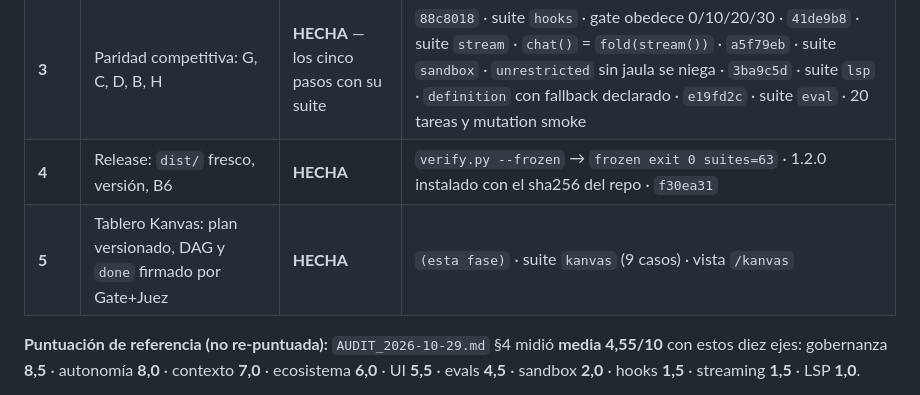
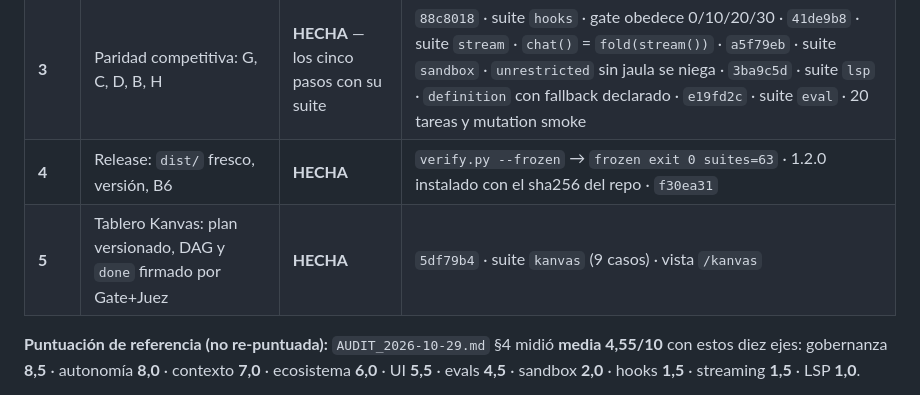
Before and after one commit to AdrenalinexV/nexus-harness, a Markdown page: docs/ROADMAP.md, the part around the change. Drawn GitHub-style.

Commit message:
roadmap: fase 5 (Kanvas) con su commit y su evidencia
El paso 16 entra en el roadmap con lo que la suite mide -- y con las tres reglas que no se negocian
(`blocked` se calcula, `done` es final, el agente no tiene `approve`).

Verificado:
  python tools/verify.py                          -> GREEN (lint 0/232, 64 suites, 0 fallos)
  python tools/verify.py --frozen                 -> GREEN (frozen 64/0, skipped=7)
  python tools/installer_verify.py --verify ...   -> ok (sha256 del repo, ventana GUI, desinstala limpio)

```diff
--- a/docs/ROADMAP.md
+++ b/docs/ROADMAP.md
@@ -23,7 +23,7 @@ Medido hoy: 64 suites · 232 ficheros · 57 módulos planos · 12 carpetas · 0
 | **2** | Cerrar la arquitectura por capas: de 6/9 a 9/9 | **HECHA** | `cb7a6a4`, `cd3e8de`, `144c526`, `6d8bde2` · 9 paquetes, 50 módulos planos, `test_layers` con el invariante intacto |
 | **3** | Paridad competitiva: G, C, D, B, H | **HECHA** — los cinco pasos con su suite | `88c8018` · suite `hooks` · gate obedece 0/10/20/30 · `41de9b8` · suite `stream` · `chat()` = `fold(stream())` · `a5f79eb` · suite `sandbox` · `unrestricted` sin jaula se niega · `3ba9c5d` · suite `lsp` · `definition` con fallback declarado · `e19fd2c` · suite `eval` · 20 tareas y mutation smoke |
 | **4** | Release: `dist/` fresco, versión, B6 | **HECHA** | `verify.py --frozen` → `frozen exit 0 suites=63` · 1.2.0 instalado con el sha256 del repo · `f30ea31` |
-| **5** | Tablero Kanvas: plan versionado, DAG y `done` firmado por Gate+Juez | **HECHA** | `(esta fase)` · suite `kanvas` (9 casos) · vista `/kanvas` |
+| **5** | Tablero Kanvas: plan versionado, DAG y `done` firmado por Gate+Juez | **HECHA** | `5df79b4` · suite `kanvas` (9 casos) · vista `/kanvas` |
 
 **Puntuación de referencia (no re-puntuada):** `AUDIT_2026-10-29.md` §4 midió **media 4,55/10** con estos
 diez ejes: gobernanza **8,5** · autonomía **8,0** · contexto **7,0** · ecosistema **6,0** · UI **5,5** ·
```
